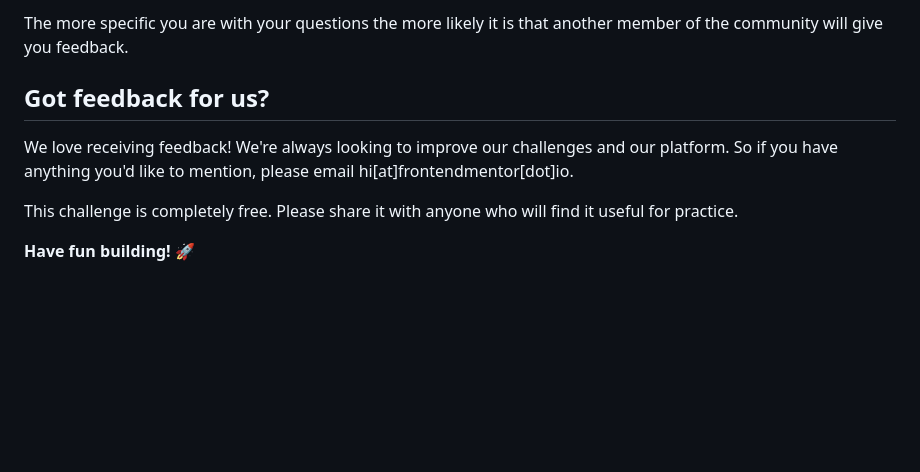
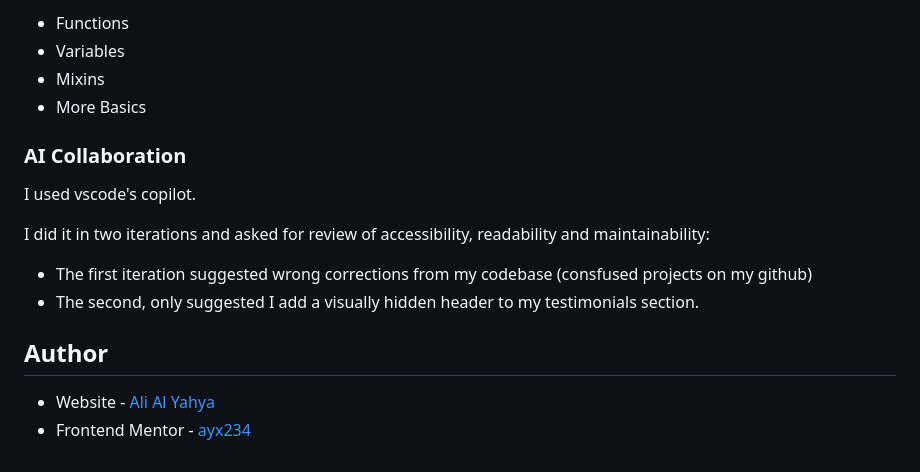
Before and after one commit to ayx234/FM_Testimonials-Grid-Section, a Markdown page: README.md, the part around one of its changes. GitHub-like rendering; blank space fills up the shorter version.

```diff
--- a/README.md
+++ b/README.md
@@ -93,10 +152,19 @@ We provide templates to help you share your solution once you've submitted it on
 
-The more specific you are with your questions the more likely it is that another member of the community will give you feedback.
+- Functions
+- Variables
+- Mixins
+- More Basics
 
-## Got feedback for us?
+### AI Collaboration
 
-We love receiving feedback! We're always looking to improve our challenges and our platform. So if you have anything you'd like to mention, please email hi[at]frontendmentor[dot]io.
+I used vscode's copilot.
 
-This challenge is completely free. Please share it with anyone who will find it useful for practice.
+I did it in two iterations and asked for review of accessibility, readability and maintainability:
 
-**Have fun building!** 🚀
+- The first iteration suggested wrong corrections from my codebase (consfused projects on my github)
+- The second, only suggested I add a visually hidden header to my testimonials section.
+
+## Author
+
+- Website - [Ali Al Yahya](https://github.com/ayx234)
+- Frontend Mentor - [ayx234](https://www.frontendmentor.io/profile/ayx234)
```
Also changed, not shown: other parts of README.md (+112 -53 lines), README-template.md (deleted, +0 -121 lines), screenshot.png (added), 6 other files.
